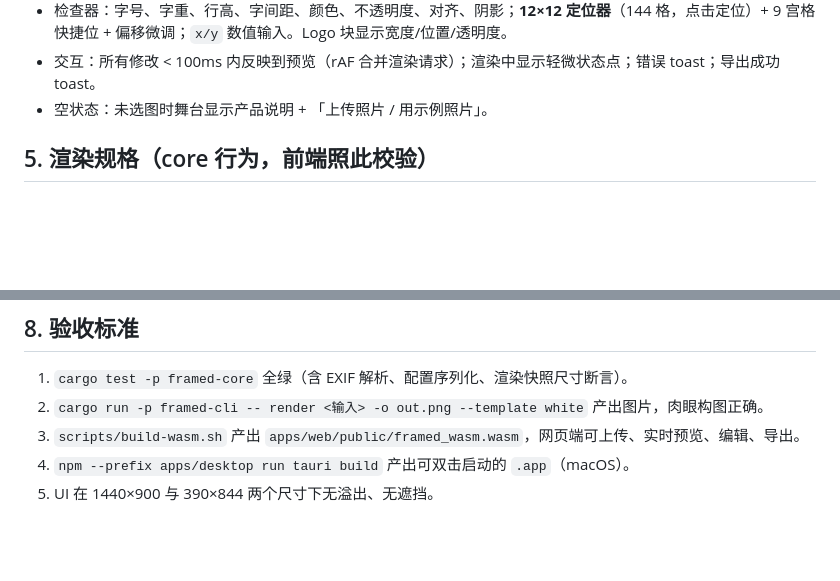
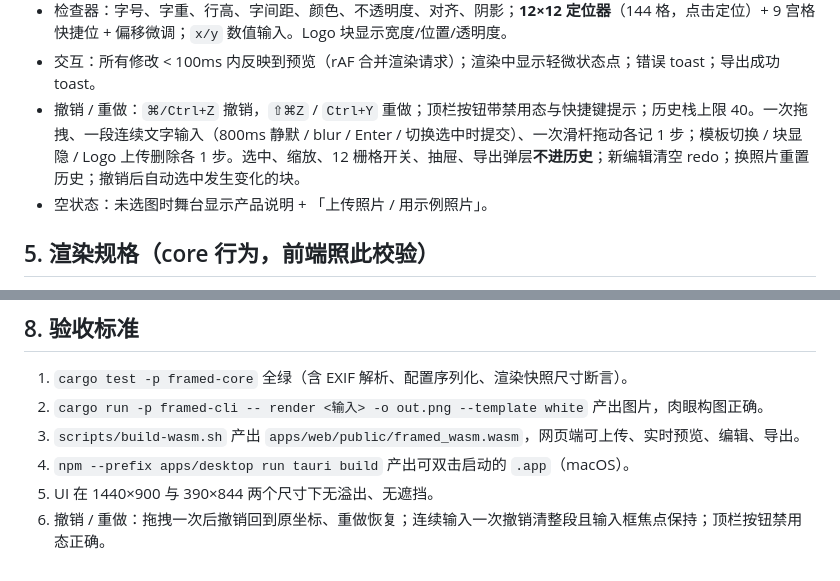
Before and after one commit to Muxiner/framed, a Markdown page: docs/CONTRACT.md, 2 parts joined by grey strips. GitHub-like rendering; blank space fills up the shorter version.

```diff
--- a/docs/CONTRACT.md
+++ b/docs/CONTRACT.md
@@ -224,6 +224,7 @@ export_image(config_json: String, suggested_name: String) -> Option<String>
 - 舞台：画布等比适应；底部悬浮工具条（适应窗口 / 缩放 % / 12 栅格开关 / 吸附开关）；画布上可**拖拽文字块**，吸附至 1/12 网格；选中块显示虚线选框 + 名称。
 - 检查器：字号、字重、行高、字间距、颜色、不透明度、对齐、阴影；**12×12 定位器**（144 格，点击定位）+ 9 宫格快捷位 + 偏移微调；`x/y` 数值输入。Logo 块显示宽度/位置/透明度。
 - 交互：所有修改 < 100ms 内反映到预览（rAF 合并渲染请求）；渲染中显示轻微状态点；错误 toast；导出成功 toast。
+- 撤销 / 重做：`⌘/Ctrl+Z` 撤销，`⇧⌘Z` / `Ctrl+Y` 重做；顶栏按钮带禁用态与快捷键提示；历史栈上限 40。一次拖拽、一段连续文字输入（800ms 静默 / blur / Enter / 切换选中时提交）、一次滑杆拖动各记 1 步；模板切换 / 块显隐 / Logo 上传删除各 1 步。选中、缩放、12 栅格开关、抽屉、导出弹层**不进历史**；新编辑清空 redo；换照片重置历史；撤销后自动选中发生变化的块。
 - 空状态：未选图时舞台显示产品说明 + 「上传照片 / 用示例照片」。
 
 ## 5. 渲染规格（core 行为，前端照此校验）
@@ -271,3 +272,4 @@ cargo run -p framed-cli -- --help
 3. `scripts/build-wasm.sh` 产出 `apps/web/public/framed_wasm.wasm`，网页端可上传、实时预览、编辑、导出。
 4. `npm --prefix apps/desktop run tauri build` 产出可双击启动的 `.app`（macOS）。
 5. UI 在 1440×900 与 390×844 两个尺寸下无溢出、无遮挡。
+6. 撤销 / 重做：拖拽一次后撤销回到原坐标、重做恢复；连续输入一次撤销清整段且输入框焦点保持；顶栏按钮禁用态正确。
```
Also changed, not shown: AGENTS.md (+3 -0 lines), README.md (+3 -1 lines), docs/screenshots/ui-grid.jpg, docs/screenshots/ui-home.jpg, docs/screenshots/ui-mobile.jpg, 9 other files.
